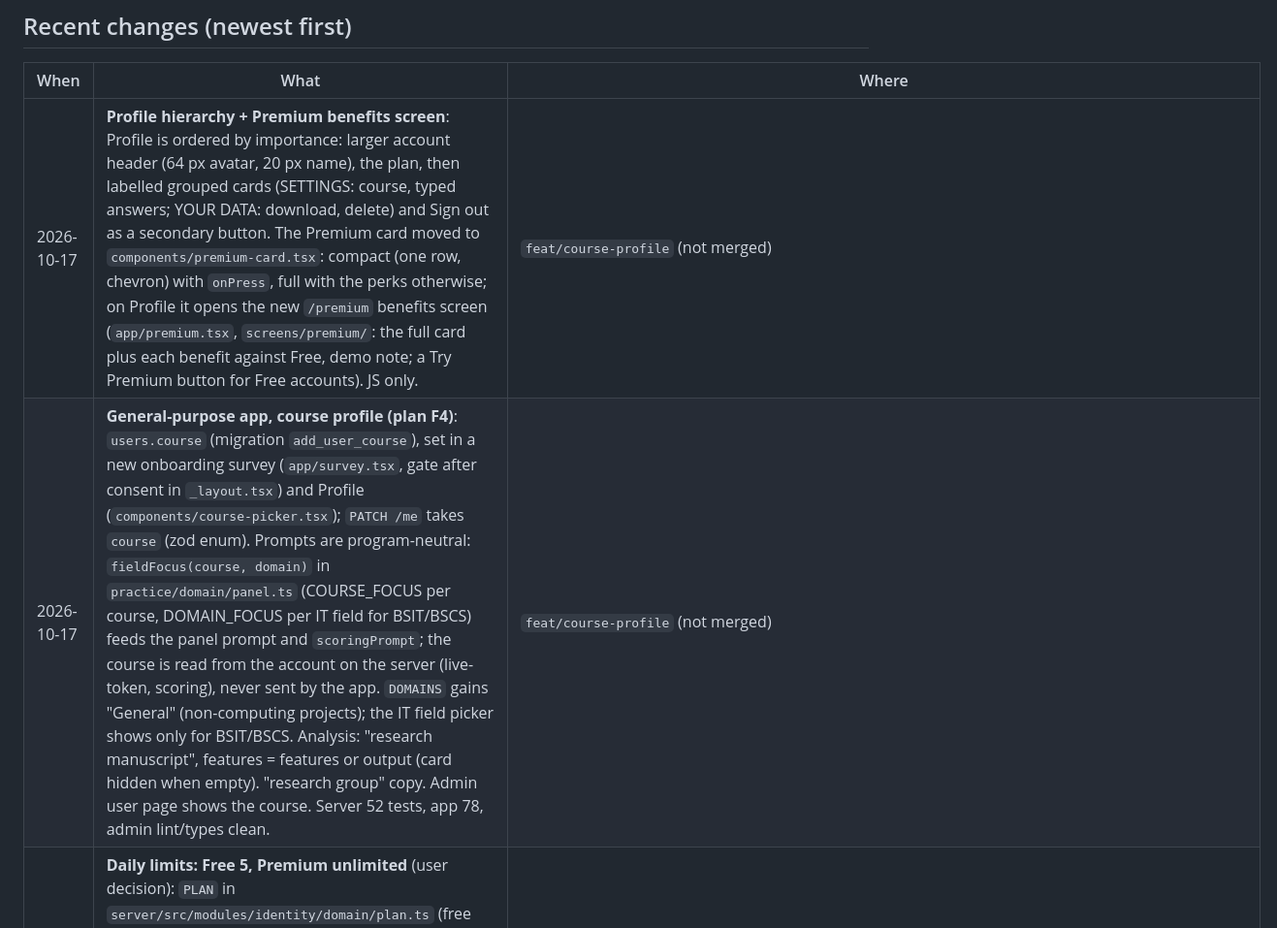
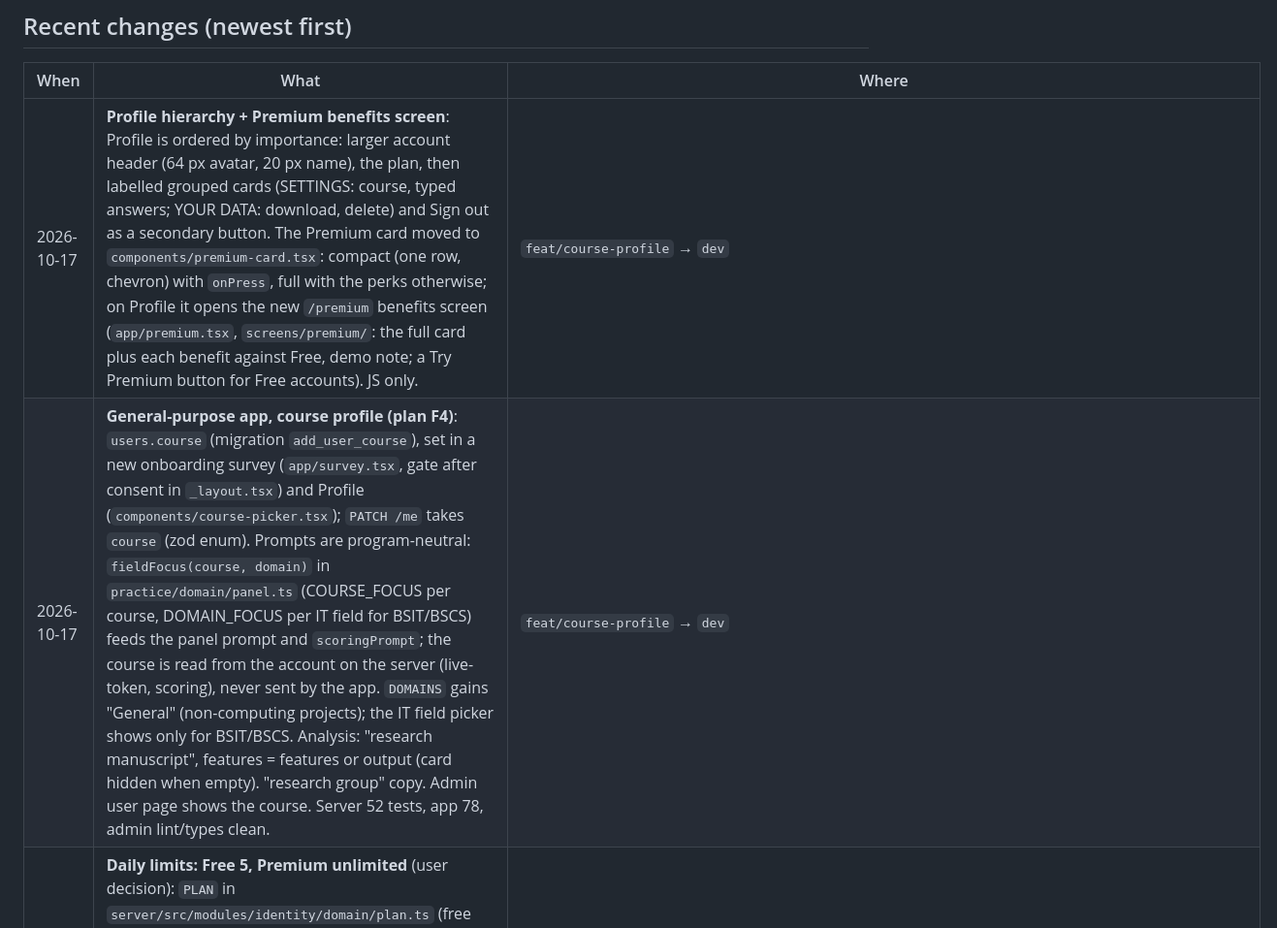
Before and after one commit to fersonull/deemo, a Markdown page: docs/HANDOFF.md, the part around one of its changes. Shown at 97% size. GitHub-like rendering.

```diff
--- a/docs/HANDOFF.md
+++ b/docs/HANDOFF.md
@@ -55,8 +55,8 @@ In priority order (full backlog in `docs/TASKS.md`):
 
 | When | What | Where |
 |---|---|---|
-| 2026-10-17 | **Profile hierarchy + Premium benefits screen**: Profile is ordered by importance: larger account header (64 px avatar, 20 px name), the plan, then labelled grouped cards (SETTINGS: course, typed answers; YOUR DATA: download, delete) and Sign out as a secondary button. The Premium card moved to `components/premium-card.tsx`: compact (one row, chevron) with `onPress`, full with the perks otherwise; on Profile it opens the new `/premium` benefits screen (`app/premium.tsx`, `screens/premium/`: the full card plus each benefit against Free, demo note; a Try Premium button for Free accounts). JS only. | `feat/course-profile` (not merged) |
-| 2026-10-17 | **General-purpose app, course profile (plan F4)**: `users.course` (migration `add_user_course`), set in a new onboarding survey (`app/survey.tsx`, gate after consent in `_layout.tsx`) and Profile (`components/course-picker.tsx`); `PATCH /me` takes `course` (zod enum). Prompts are program-neutral: `fieldFocus(course, domain)` in `practice/domain/panel.ts` (COURSE_FOCUS per course, DOMAIN_FOCUS per IT field for BSIT/BSCS) feeds the panel prompt and `scoringPrompt`; the course is read from the account on the server (live-token, scoring), never sent by the app. `DOMAINS` gains "General" (non-computing projects); the IT field picker shows only for BSIT/BSCS. Analysis: "research manuscript", features = features or output (card hidden when empty). "research group" copy. Admin user page shows the course. Server 52 tests, app 78, admin lint/types clean. | `feat/course-profile` (not merged) |
+| 2026-10-17 | **Profile hierarchy + Premium benefits screen**: Profile is ordered by importance: larger account header (64 px avatar, 20 px name), the plan, then labelled grouped cards (SETTINGS: course, typed answers; YOUR DATA: download, delete) and Sign out as a secondary button. The Premium card moved to `components/premium-card.tsx`: compact (one row, chevron) with `onPress`, full with the perks otherwise; on Profile it opens the new `/premium` benefits screen (`app/premium.tsx`, `screens/premium/`: the full card plus each benefit against Free, demo note; a Try Premium button for Free accounts). JS only. | `feat/course-profile` → `dev` |
+| 2026-10-17 | **General-purpose app, course profile (plan F4)**: `users.course` (migration `add_user_course`), set in a new onboarding survey (`app/survey.tsx`, gate after consent in `_layout.tsx`) and Profile (`components/course-picker.tsx`); `PATCH /me` takes `course` (zod enum). Prompts are program-neutral: `fieldFocus(course, domain)` in `practice/domain/panel.ts` (COURSE_FOCUS per course, DOMAIN_FOCUS per IT field for BSIT/BSCS) feeds the panel prompt and `scoringPrompt`; the course is read from the account on the server (live-token, scoring), never sent by the app. `DOMAINS` gains "General" (non-computing projects); the IT field picker shows only for BSIT/BSCS. Analysis: "research manuscript", features = features or output (card hidden when empty). "research group" copy. Admin user page shows the course. Server 52 tests, app 78, admin lint/types clean. | `feat/course-profile` → `dev` |
 | 2026-10-16 | **Daily limits: Free 5, Premium unlimited** (user decision): `PLAN` in `server/src/modules/identity/domain/plan.ts` (free `dailySessions: 5`, premium `Infinity`; sessions are still counted). Admin shows Premium as "no limit" (`dailyCap: null`, no Reset); app copy: Free plan card "five sessions a day", "Unlimited practice sessions" first in the Premium card and upsell perks. Tests updated. Paper still says two/ten a day (Ch. 1, Ch. 3 overview, Objective 12). | `identity/domain/plan.ts`, admin, profile, upsell |
 | 2026-10-16 | **Admin sidebar logo**: the DEEMO app icon (the owl), made greyscale to sit with the admin's neutral theme, replaces the "D" square in the sidebar header (`client/web/admin/public/deemo-icon.png`, 128 px, from `client/mobile/Deemo/assets/images/icon.png` via ffmpeg `format=gray`). Gotcha: after pulling the Vercel Analytics merge, run `bun install` in `client/web/admin` (else the build can't find `@vercel/analytics`). | `client/web/admin/components/admin-shell.tsx` |
 | 2026-10-16 | **Faster first question after the presentation**: measured against the real panel prompt, the model starts its first question in ~1.4–1.6 s (tool call ~0.9 s, audio ~0.5 s later), so the noticeable wait was 3.8 Live staying silent and the 15 s watchdog. After the presentation, and after a handover note, a silent panel is now nudged after 4 s (`START_WAIT_MS`) with a specific line ("That's the end of my presentation…" / "Please begin your part now…"); other turns keep 15 s. Metro logs `[live] panel silent for … ms: nudged`. Test added. | `client/mobile/Deemo/src/live/gemini-engine.ts` |
```
Also changed, not shown: other parts of docs/HANDOFF.md (+3 -3 lines), docs/TASKS.md (+2 -2 lines).
